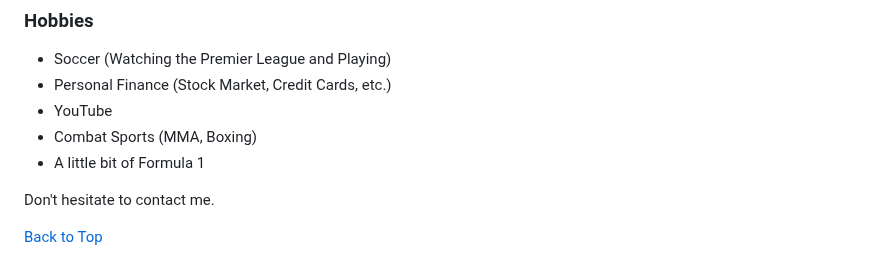
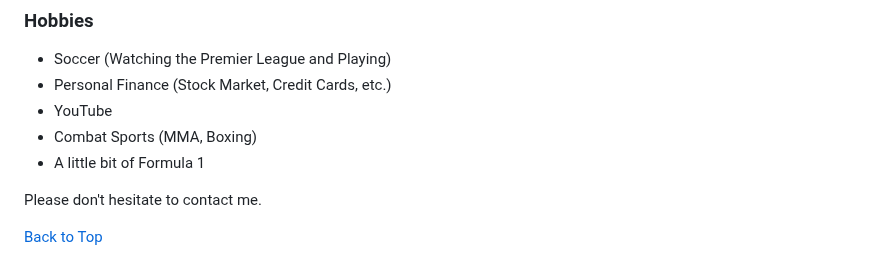
Before and after one commit to falmatawako/falmatawako, a Markdown page: README.md, the part around the change. GitHub-like rendering.

```diff
--- a/README.md
+++ b/README.md
@@ -146,6 +146,6 @@ The following skills are either from a class setting, work experience, self-thau
 - Combat Sports (MMA, Boxing)
 - A little bit of Formula 1
 
-Don't hesitate to contact me.
+Please don't hesitate to contact me.
 
 [Back to Top](#top)
```
